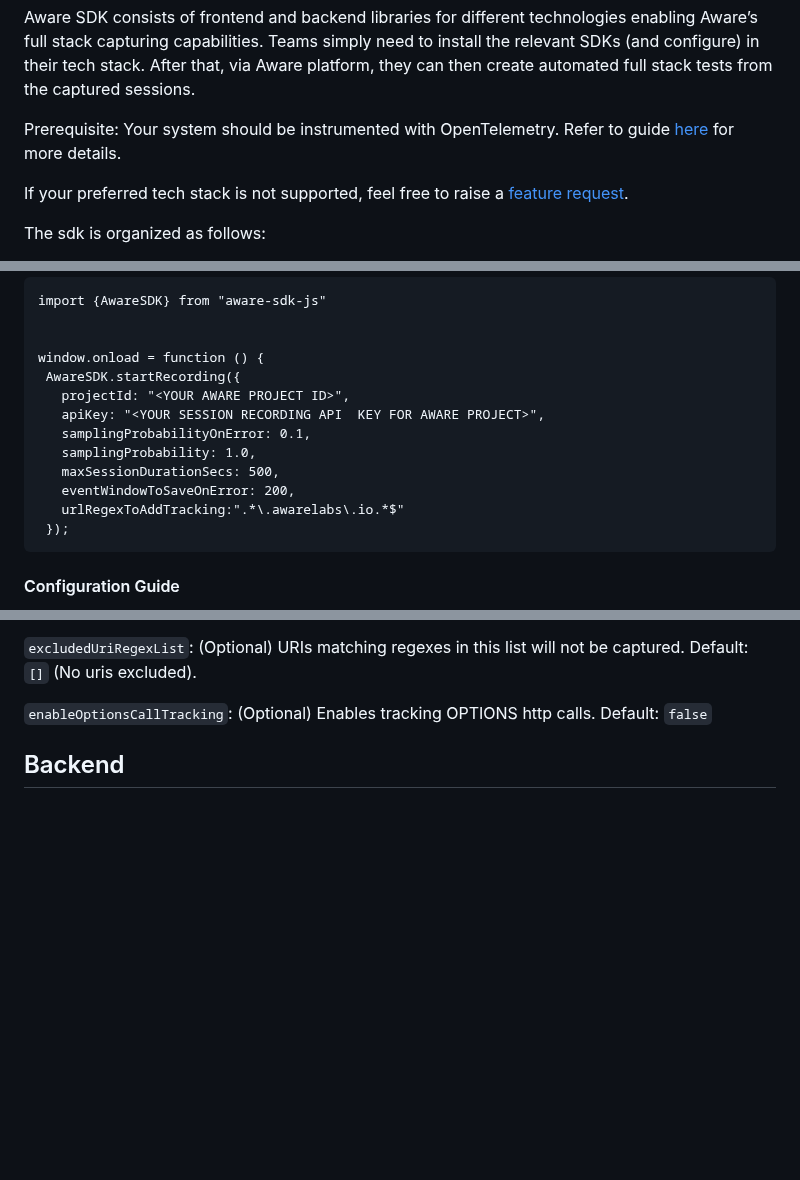
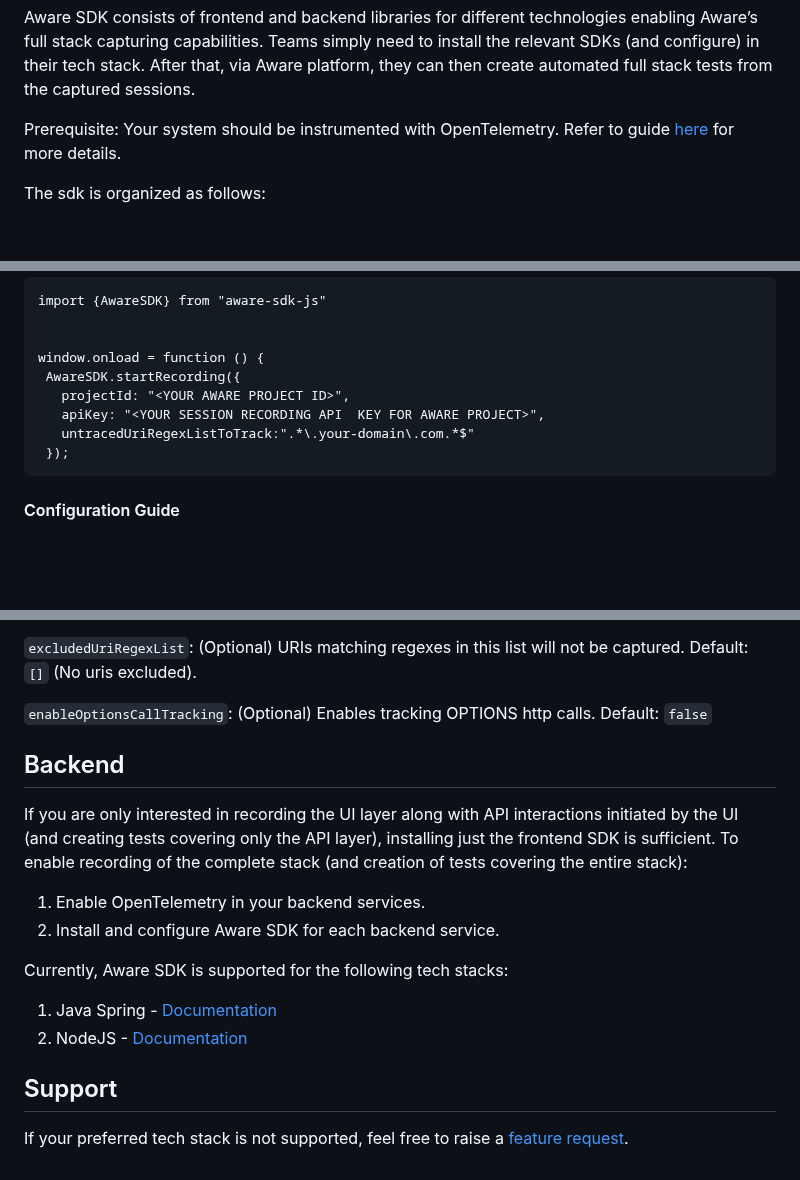
Before and after one commit to awarelabshq/testchimp-sdk, a Markdown page: README.md, 3 parts joined by grey strips. GitHub-like rendering; blank space fills up the shorter version.

````diff
--- a/README.md
+++ b/README.md
@@ -9,8 +9,6 @@ Aware SDK consists of frontend and backend libraries for different technologies
 
 Prerequisite: Your system should be instrumented with OpenTelemetry. Refer to guide [here](https://awarelabs.io/blog/getting-started) for more details.
 
-If your preferred tech stack is not supported, feel free to raise a [feature request](https://github.com/awarelabshq/aware-sdk/issues/new).
-
 The sdk is organized as follows:
 
 - frontend/ : This includes SDKs for enabling frontend recording
@@ -36,11 +35,7 @@ window.onload = function () {
  AwareSDK.startRecording({
    projectId: "<YOUR AWARE PROJECT ID>",
    apiKey: "<YOUR SESSION RECORDING API  KEY FOR AWARE PROJECT>",
-   samplingProbabilityOnError: 0.1,
-   samplingProbability: 1.0,
-   maxSessionDurationSecs: 500,
-   eventWindowToSaveOnError: 200,
-   urlRegexToAddTracking:".*\.awarelabs\.io.*$"
+   untracedUriRegexListToTrack:".*\.your-domain\.com.*$"
  });
 ```
 
@@ -71,3 +66,15 @@ The SDK behaviour can be configured with the following config params:
 ```enableOptionsCallTracking```: (Optional) Enables tracking OPTIONS http calls. Default: ```false```
 
 ## Backend
+
+If you are only interested in recording the UI layer along with API interactions initiated by the UI (and creating tests covering only the API layer), installing just the frontend SDK is sufficient. To enable recording of the complete stack (and creation of tests covering the entire stack):
+1. Enable OpenTelemetry in your backend services.
+2. Install and configure Aware SDK for each backend service.
+
+Currently, Aware SDK is supported for the following tech stacks:
+1. Java Spring - [Documentation](https://github.com/awarelabshq/aware-sdk/tree/main/backend/java-spring#java-spring)
+2. NodeJS - [Documentation](https://github.com/awarelabshq/aware-sdk/tree/main/backend/java-spring#java-spring)
+
+## Support
+
+If your preferred tech stack is not supported, feel free to raise a [feature request](https://github.com/awarelabshq/aware-sdk/issues/new).
````
Also changed, not shown: other parts of README.md (+2 -1 lines).
